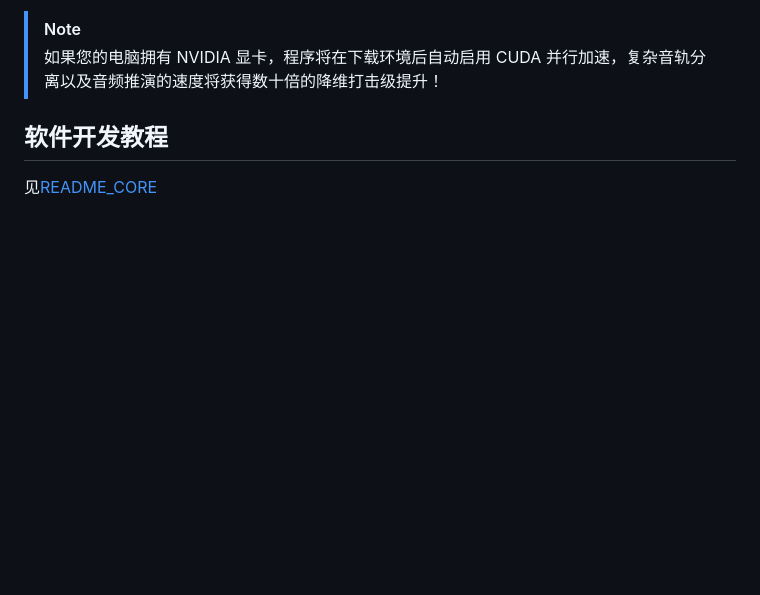
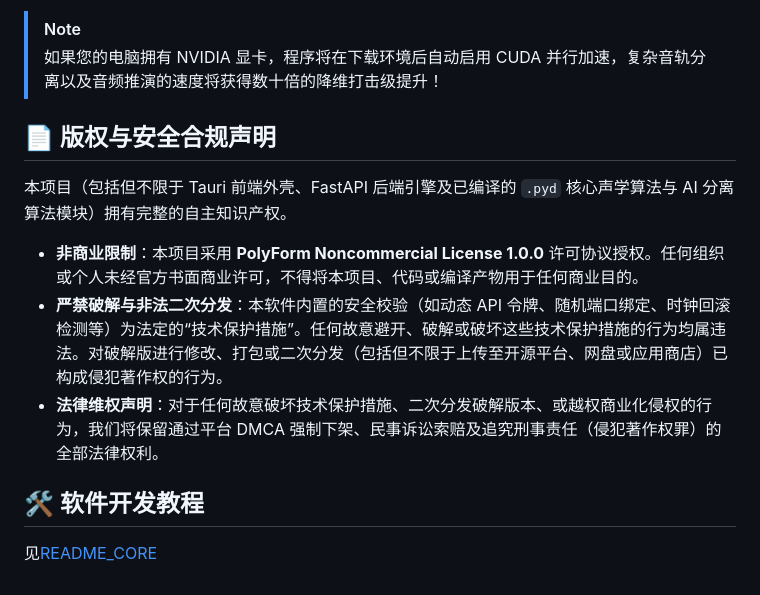
Before and after one commit to DX-Protst/VocalMap-Release, a Markdown page: README.md, the part around the change. Drawn GitHub-style; blank space fills up the shorter version.

```diff
--- a/README.md
+++ b/README.md
@@ -58,6 +58,11 @@
 > [!NOTE]
 > 如果您的电脑拥有 NVIDIA 显卡，程序将在下载环境后自动启用 CUDA 并行加速，复杂音轨分离以及音频推演的速度将获得数十倍的降维打击级提升！
 
-## 软件开发教程
+## 📄 版权与安全合规声明
+本项目（包括但不限于 Tauri 前端外壳、FastAPI 后端引擎及已编译的 `.pyd` 核心声学算法与 AI 分离算法模块）拥有完整的自主知识产权。
+*   **非商业限制**：本项目采用 **PolyForm Noncommercial License 1.0.0** 许可协议授权。任何组织或个人未经官方书面商业许可，不得将本项目、代码或编译产物用于任何商业目的。
+*   **严禁破解与非法二次分发**：本软件内置的安全校验（如动态 API 令牌、随机端口绑定、时钟回滚检测等）为法定的“技术保护措施”。任何故意避开、破解或破坏这些技术保护措施的行为均属违法。对破解版进行修改、打包或二次分发（包括但不限于上传至开源平台、网盘或应用商店）已构成侵犯著作权的行为。
+*   **法律维权声明**：对于任何故意破坏技术保护措施、二次分发破解版本、或越权商业化侵权的行为，我们将保留通过平台 DMCA 强制下架、民事诉讼索赔及追究刑事责任（侵犯著作权罪）的全部法律权利。
 
+## 🛠️ 软件开发教程
 见[README_CORE](docs/README_CORE.md)
```
